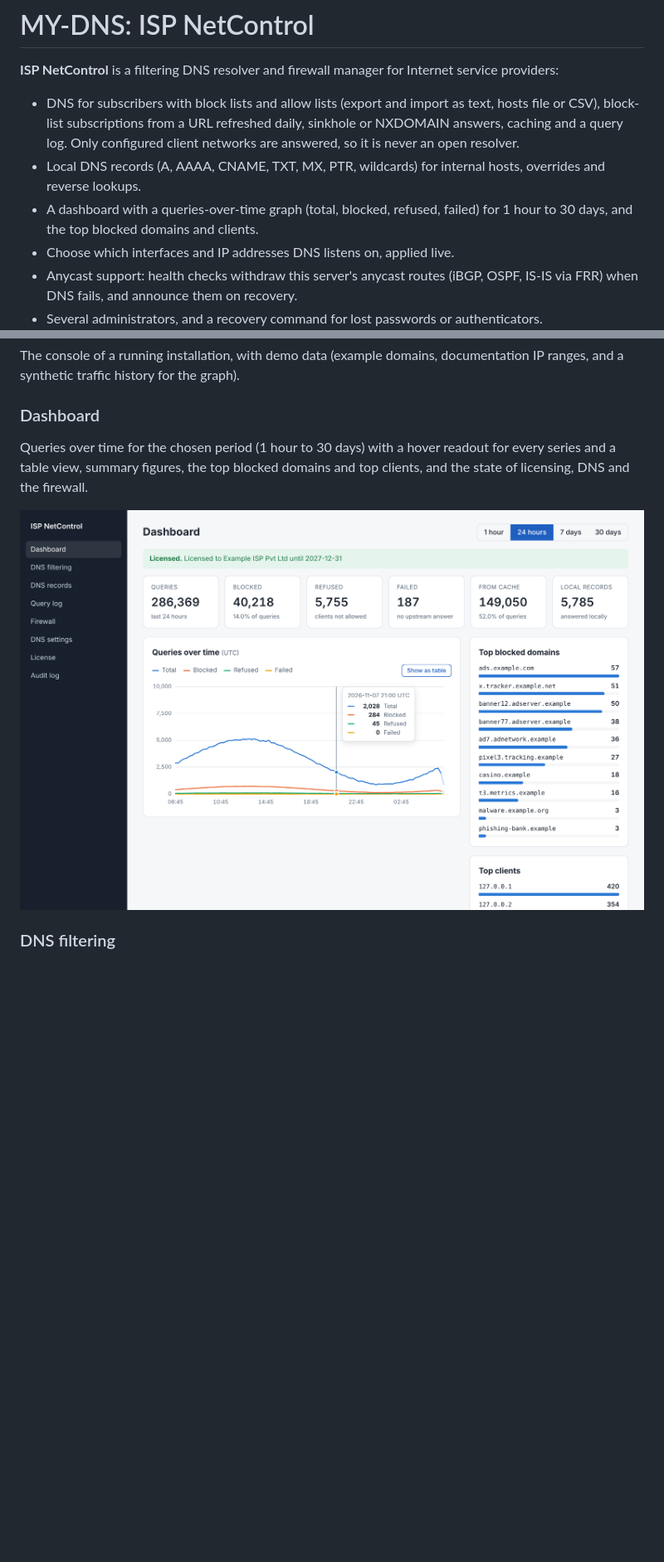
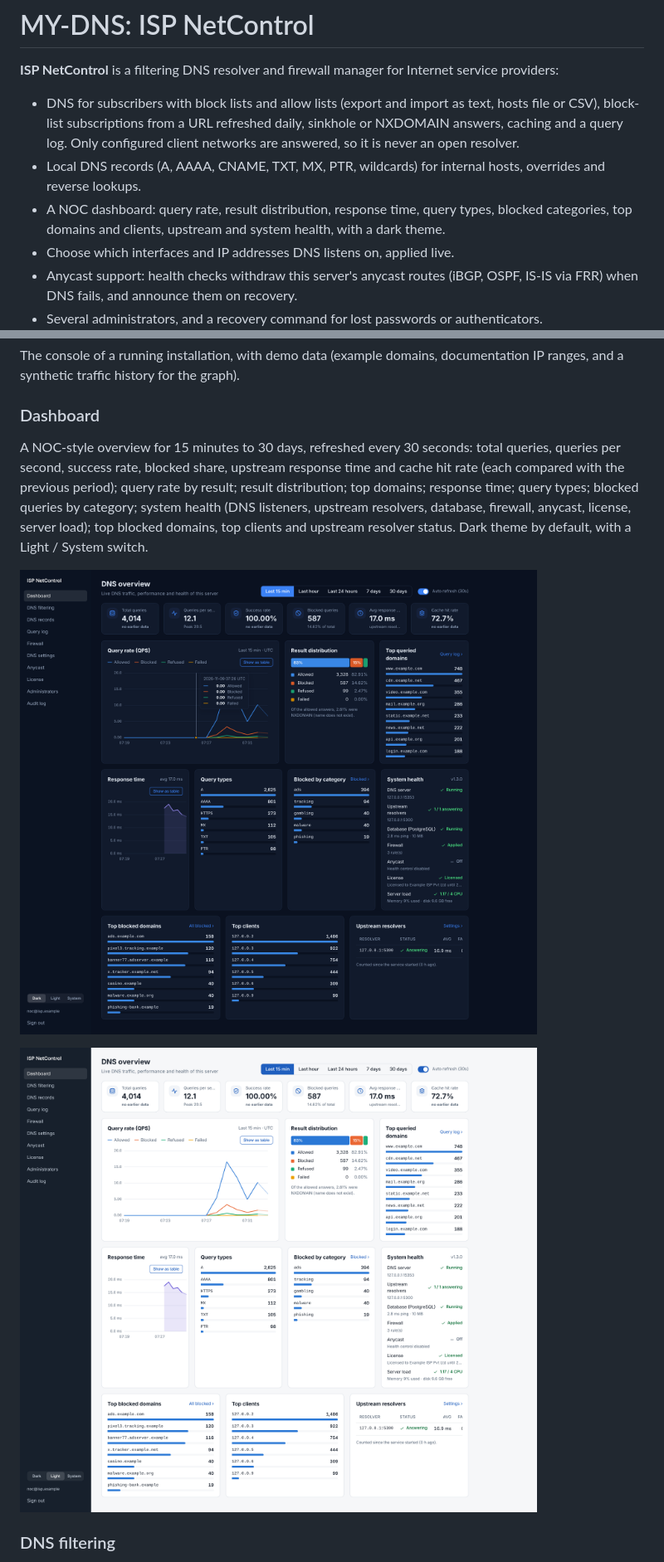
Before and after one commit to justinthoms/MY-DNS, a Markdown page: README.md, 2 parts joined by grey strips. Shown at 83% size. Rendered like a GitHub page; pictures changed too: docs/screenshots/03-dashboard-light.png (added), docs/screenshots/03-dashboard.png; blank space fills up the shorter version.

```diff
--- a/README.md
+++ b/README.md
@@ -9,8 +9,9 @@ Internet service providers:
   configured client networks are answered, so it is never an open resolver.
 - Local DNS records (A, AAAA, CNAME, TXT, MX, PTR, wildcards) for internal
   hosts, overrides and reverse lookups.
-- A dashboard with a queries-over-time graph (total, blocked, refused,
-  failed) for 1 hour to 30 days, and the top blocked domains and clients.
+- A NOC dashboard: query rate, result distribution, response time, query
+  types, blocked categories, top domains and clients, upstream and system
+  health, with a dark theme.
 - Choose which interfaces and IP addresses DNS listens on, applied live.
 - Anycast support: health checks withdraw this server's anycast routes
   (iBGP, OSPF, IS-IS via FRR) when DNS fails, and announce them on recovery.
@@ -34,11 +35,18 @@ The console of a running installation, with demo data (example domains,
 documentation IP ranges, and a synthetic traffic history for the graph).
 
 ### Dashboard
-Queries over time for the chosen period (1 hour to 30 days) with a hover
-readout for every series and a table view, summary figures, the top blocked
-domains and top clients, and the state of licensing, DNS and the firewall.
+A NOC-style overview for 15 minutes to 30 days, refreshed every 30 seconds:
+total queries, queries per second, success rate, blocked share, upstream
+response time and cache hit rate (each compared with the previous period);
+query rate by result; result distribution; top domains; response time;
+query types; blocked queries by category; system health (DNS listeners,
+upstream resolvers, database, firewall, anycast, license, server load);
+top blocked domains, top clients and upstream resolver status. Dark theme
+by default, with a Light / System switch.
 
-![Dashboard](docs/screenshots/03-dashboard.png)
+![Dashboard, dark theme](docs/screenshots/03-dashboard.png)
+
+![Dashboard, light theme](docs/screenshots/03-dashboard-light.png)
 
 ### DNS filtering
 "Check a domain" shows how a name is answered and which entry decides it.
```
Also changed, not shown: CHANGELOG.md (+15 -0 lines), docs/INSTALL.md (+2 -2 lines), 10 other files.
